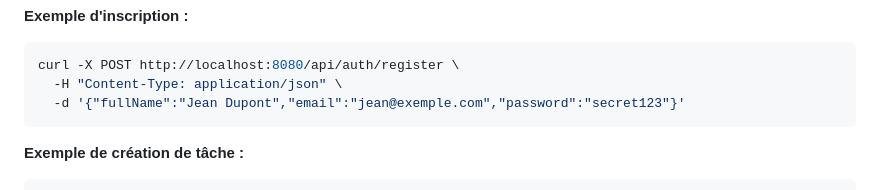
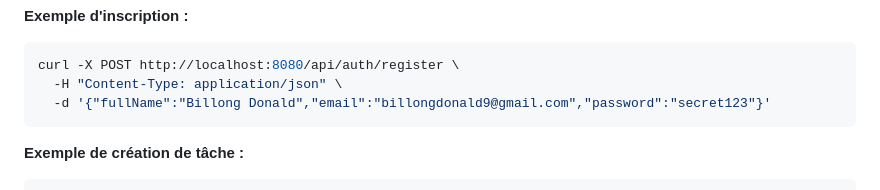
Before and after one commit to billong9/taskmanager, a Markdown page: README.md, the part around the change. Drawn GitHub-style.

Commit message:
modification readme

````diff
--- a/README.md
+++ b/README.md
@@ -121,7 +121,7 @@ Toutes les routes protégées attendent l'en-tête contenant : Authorization: Be
 ```bash
 curl -X POST http://localhost:8080/api/auth/register \
   -H "Content-Type: application/json" \
-  -d '{"fullName":"Jean Dupont","email":"jean@exemple.com","password":"secret123"}'
+  -d '{"fullName":"Billong Donald","email":"billongdonald9@gmail.com","password":"secret123"}'
 ```
 
 **Exemple de création de tâche :**
````
